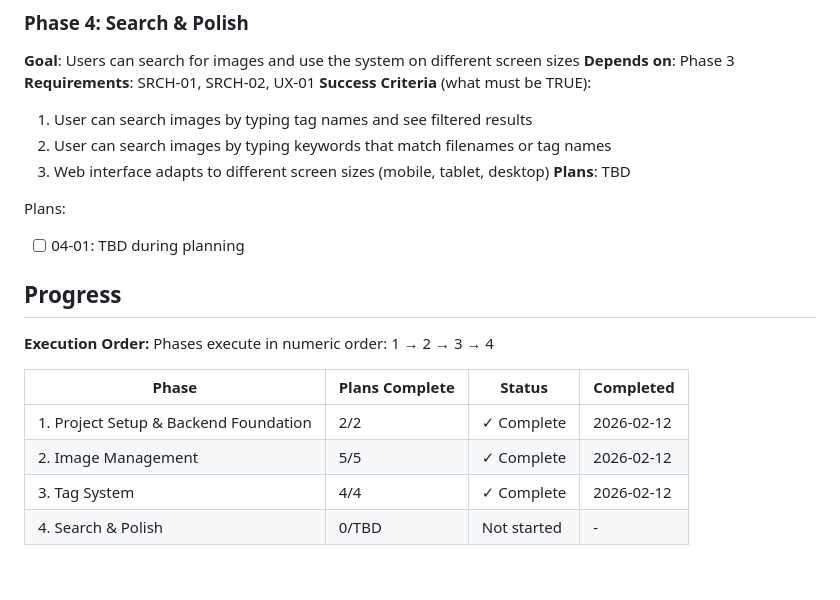
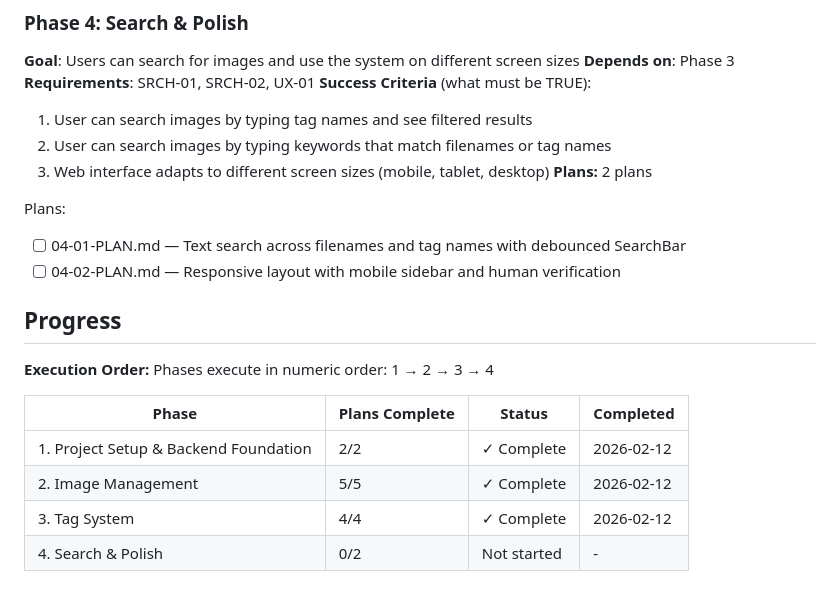
Before and after one commit to MiaowFISH/emohub, a Markdown page: .planning/ROADMAP.md, the part around the change. GitHub-like rendering.

Commit message:
docs(04-search-polish): create phase plan

```diff
--- a/.planning/ROADMAP.md
+++ b/.planning/ROADMAP.md
@@ -80,10 +80,11 @@ Plans:
   1. User can search images by typing tag names and see filtered results
   2. User can search images by typing keywords that match filenames or tag names
   3. Web interface adapts to different screen sizes (mobile, tablet, desktop)
-**Plans**: TBD
+**Plans:** 2 plans
 
 Plans:
-- [ ] 04-01: TBD during planning
+- [ ] 04-01-PLAN.md — Text search across filenames and tag names with debounced SearchBar
+- [ ] 04-02-PLAN.md — Responsive layout with mobile sidebar and human verification
 
 ## Progress
 
@@ -95,4 +96,4 @@ Phases execute in numeric order: 1 → 2 → 3 → 4
 | 1. Project Setup & Backend Foundation | 2/2 | ✓ Complete | 2026-02-12 |
 | 2. Image Management | 5/5 | ✓ Complete | 2026-02-12 |
 | 3. Tag System | 4/4 | ✓ Complete | 2026-02-12 |
-| 4. Search & Polish | 0/TBD | Not started | - |
+| 4. Search & Polish | 0/2 | Not started | - |
```
Also changed, not shown: 2 other files.
